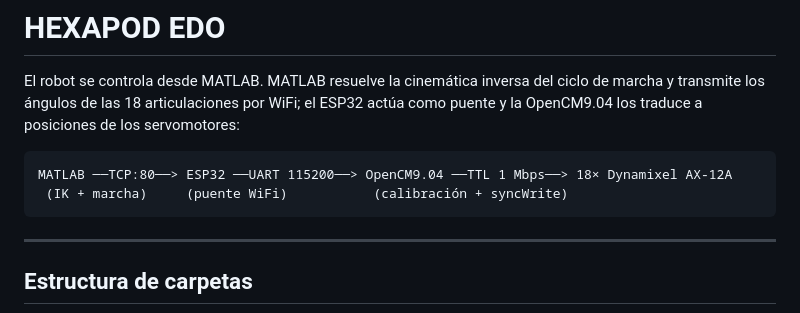
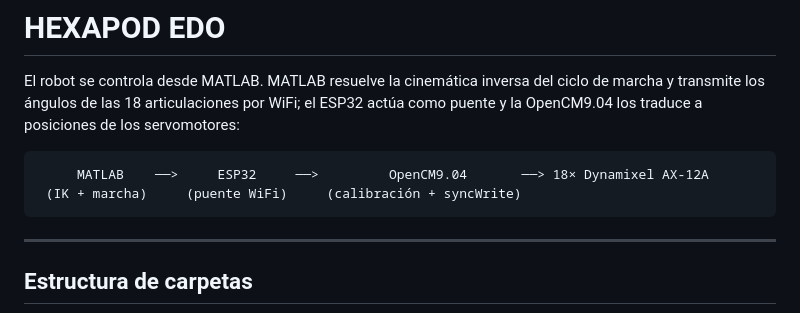
Before and after one commit to Fats004/HEXAPOD_EDO, a Markdown page: README.md, the part around the change. Rendered like a GitHub page.

````diff
--- a/README.md
+++ b/README.md
@@ -3,8 +3,8 @@
 El robot se controla desde MATLAB. MATLAB resuelve la cinemática inversa del ciclo de marcha y transmite los ángulos de las 18 articulaciones por WiFi; el ESP32 actúa como puente y la OpenCM9.04 los traduce a posiciones de los servomotores:
 
 ```
-MATLAB ──TCP:80──> ESP32 ──UART 115200──> OpenCM9.04 ──TTL 1 Mbps──> 18× Dynamixel AX-12A
- (IK + marcha)     (puente WiFi)           (calibración + syncWrite)
+     MATLAB    ──>     ESP32     ──>         OpenCM9.04       ──> 18× Dynamixel AX-12A
+ (IK + marcha)     (puente WiFi)     (calibración + syncWrite)
 ```
 
 ---
````
